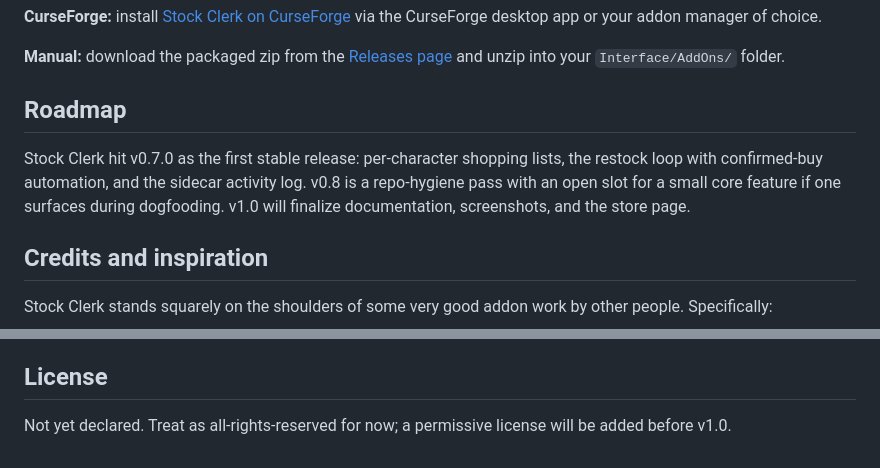
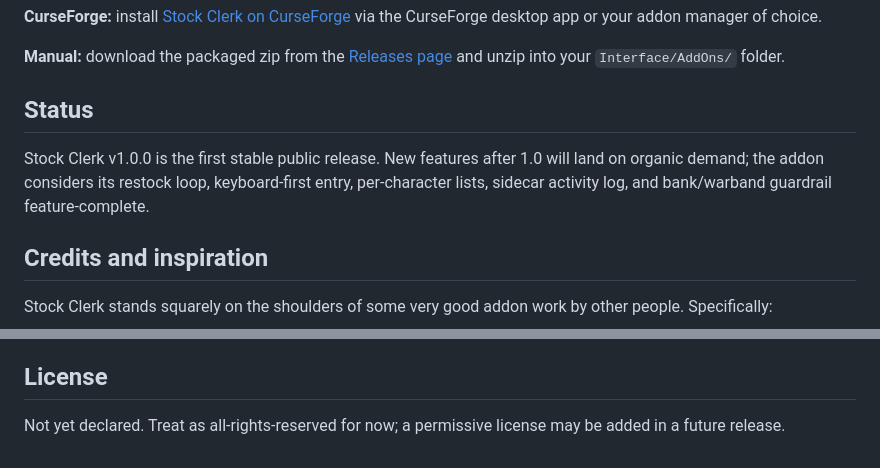
Before and after one commit to TheWolfIsLoose/StockClerk, a Markdown page: README.md, 2 parts joined by grey strips. Rendered like a GitHub page.

```diff
--- a/README.md
+++ b/README.md
@@ -67,13 +92,12 @@ the CurseForge desktop app or your addon manager of choice.
 [Releases page](https://github.com/TheWolfIsLoose/StockClerk/releases)
 and unzip into your `Interface/AddOns/` folder.
 
-## Roadmap
+## Status
 
-Stock Clerk hit v0.7.0 as the first stable release: per-character
-shopping lists, the restock loop with confirmed-buy automation, and
-the sidecar activity log. v0.8 is a repo-hygiene pass with an open
-slot for a small core feature if one surfaces during dogfooding.
-v1.0 will finalize documentation, screenshots, and the store page.
+Stock Clerk v1.0.0 is the first stable public release. New features
+after 1.0 will land on organic demand; the addon considers its
+restock loop, keyboard-first entry, per-character lists, sidecar
+activity log, and bank/warband guardrail feature-complete.
 
 ## Credits and inspiration
 
@@ -111,4 +135,4 @@ patient model.
 ## License
 
 Not yet declared. Treat as all-rights-reserved for now; a permissive
-license will be added before v1.0.
+license may be added in a future release.
```
Also changed, not shown: other parts of README.md (+27 -2 lines), CHANGELOG.md (+12 -6 lines), .assets/screenshots/have-tooltip.jpg (added), .assets/screenshots/hero.jpg (added), 1 other file.
